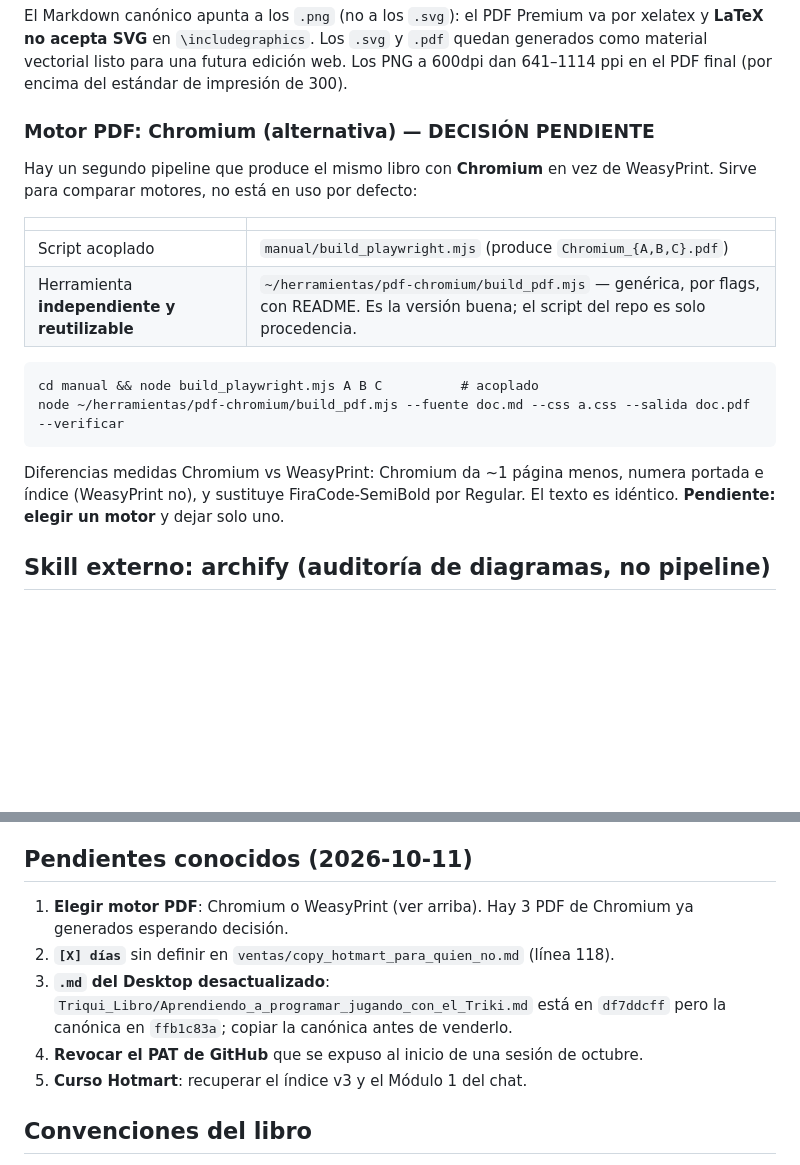
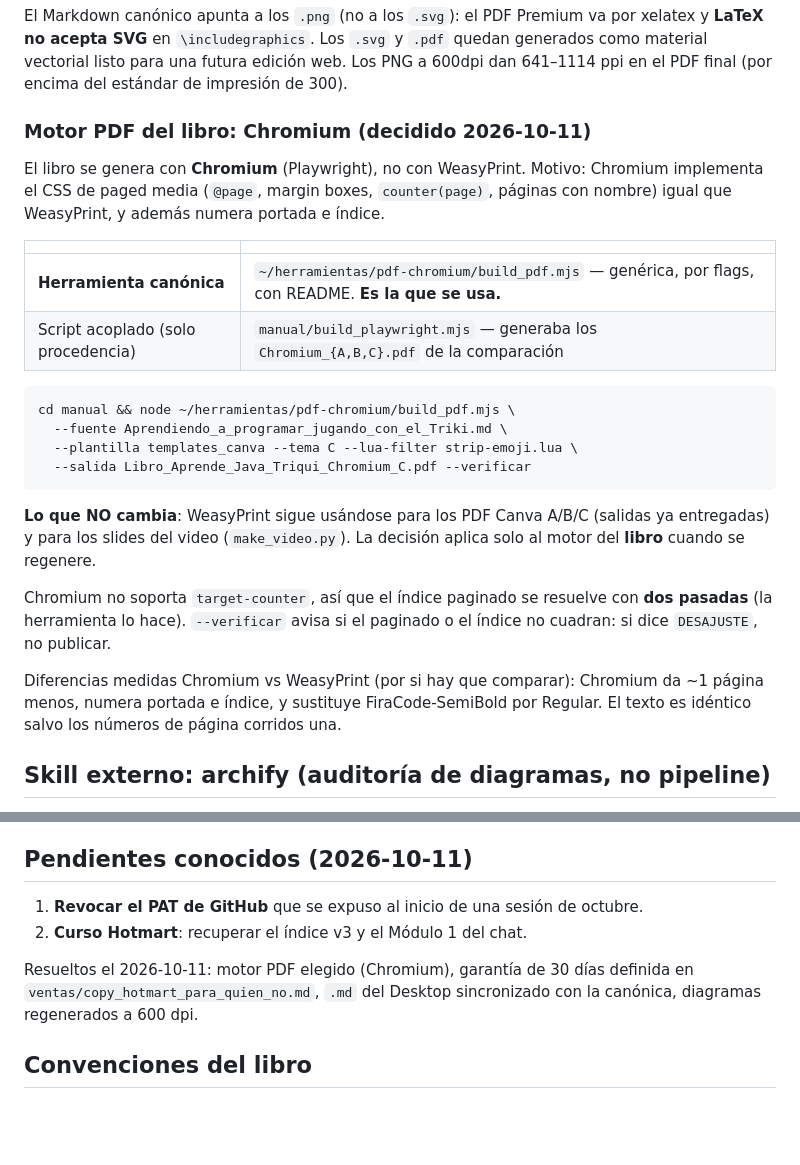
Before and after one commit to carobayod/Triqui, a Markdown page: AGENTS.md, 2 parts joined by grey strips. Rendered like a GitHub page; blank space fills up the shorter version.

````diff
--- a/AGENTS.md
+++ b/AGENTS.md
@@ -42,24 +42,35 @@ xelatex y **LaTeX no acepta SVG** en `\includegraphics`. Los `.svg` y `.pdf` que
 generados como material vectorial listo para una futura edición web. Los PNG a 600dpi
 dan 641–1114 ppi en el PDF final (por encima del estándar de impresión de 300).
 
-### Motor PDF: Chromium (alternativa) — DECISIÓN PENDIENTE
+### Motor PDF del libro: Chromium (decidido 2026-10-11)
 
-Hay un segundo pipeline que produce el mismo libro con **Chromium** en vez de
-WeasyPrint. Sirve para comparar motores, no está en uso por defecto:
+El libro se genera con **Chromium** (Playwright), no con WeasyPrint. Motivo: Chromium
+implementa el CSS de paged media (`@page`, margin boxes, `counter(page)`, páginas
+con nombre) igual que WeasyPrint, y además numera portada e índice.
 
 | | |
 |---|---|
-| Script acoplado | `manual/build_playwright.mjs` (produce `Chromium_{A,B,C}.pdf`) |
-| Herramienta **independiente y reutilizable** | `~/herramientas/pdf-chromium/build_pdf.mjs` — genérica, por flags, con README. Es la versión buena; el script del repo es solo procedencia. |
+| **Herramienta canónica** | `~/herramientas/pdf-chromium/build_pdf.mjs` — genérica, por flags, con README. **Es la que se usa.** |
+| Script acoplado (solo procedencia) | `manual/build_playwright.mjs` — generaba los `Chromium_{A,B,C}.pdf` de la comparación |
 
 ```
-cd manual && node build_playwright.mjs A B C          # acoplado
-node ~/herramientas/pdf-chromium/build_pdf.mjs --fuente doc.md --css a.css --salida doc.pdf --verificar
+cd manual && node ~/herramientas/pdf-chromium/build_pdf.mjs \
+  --fuente Aprendiendo_a_programar_jugando_con_el_Triki.md \
+  --plantilla templates_canva --tema C --lua-filter strip-emoji.lua \
+  --salida Libro_Aprende_Java_Triqui_Chromium_C.pdf --verificar
 ```
 
-Diferencias medidas Chromium vs WeasyPrint: Chromium da ~1 página menos, numera
-portada e índice (WeasyPrint no), y sustituye FiraCode-SemiBold por Regular. El texto
-es idéntico. **Pendiente: elegir un motor** y dejar solo uno.
+**Lo que NO cambia**: WeasyPrint sigue usándose para los PDF Canva A/B/C (salidas ya
+entregadas) y para los slides del video (`make_video.py`). La decisión aplica solo al
+motor del **libro** cuando se regenere.
+
+Chromium no soporta `target-counter`, así que el índice paginado se resuelve con
+**dos pasadas** (la herramienta lo hace). `--verificar` avisa si el paginado o el
+índice no cuadran: si dice `DESAJUSTE`, no publicar.
+
+Diferencias medidas Chromium vs WeasyPrint (por si hay que comparar):
+Chromium da ~1 página menos, numera portada e índice, y sustituye FiraCode-SemiBold
+por Regular. El texto es idéntico salvo los números de página corridos una.
 
 ## Skill externo: archify (auditoría de diagramas, no pipeline)
 
@@ -93,11 +104,12 @@ Verificación: `ffprobe` → 1920x1080p30, h264 yuv420p, aac mono, duración ~8:
 
 ## Pendientes conocidos (2026-10-11)
 
-1. **Elegir motor PDF**: Chromium o WeasyPrint (ver arriba). Hay 3 PDF de Chromium ya generados esperando decisión.
-2. **`[X] días`** sin definir en `ventas/copy_hotmart_para_quien_no.md` (línea 118).
-3. **`.md` del Desktop desactualizado**: `Triqui_Libro/Aprendiendo_a_programar_jugando_con_el_Triki.md` está en `df7ddcff` pero la canónica en `ffb1c83a`; copiar la canónica antes de venderlo.
-4. **Revocar el PAT de GitHub** que se expuso al inicio de una sesión de octubre.
-5. **Curso Hotmart**: recuperar el índice v3 y el Módulo 1 del chat.
+1. **Revocar el PAT de GitHub** que se expuso al inicio de una sesión de octubre.
+2. **Curso Hotmart**: recuperar el índice v3 y el Módulo 1 del chat.
+
+Resueltos el 2026-10-11: motor PDF elegido (Chromium), garantía de 30 días definida
+en `ventas/copy_hotmart_para_quien_no.md`, `.md` del Desktop sincronizado con la
+canónica, diagramas regenerados a 600 dpi.
 
 ## Convenciones del libro
 
````
Also changed, not shown: ventas/copy_hotmart_para_quien_no.md (+5 -5 lines).
